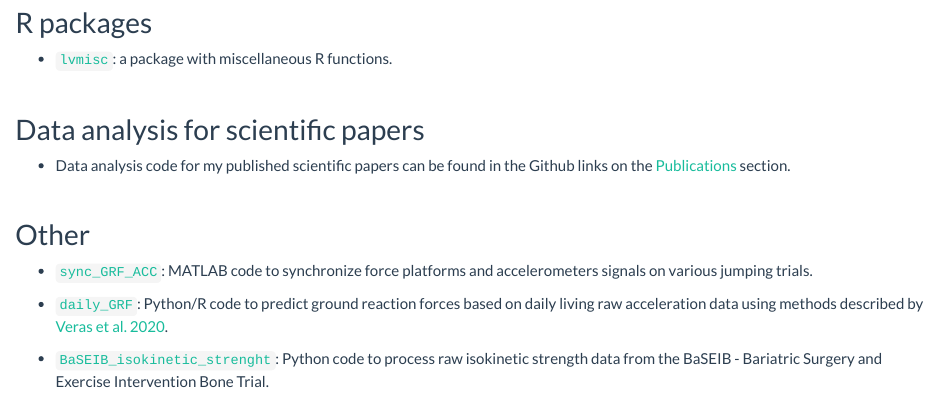
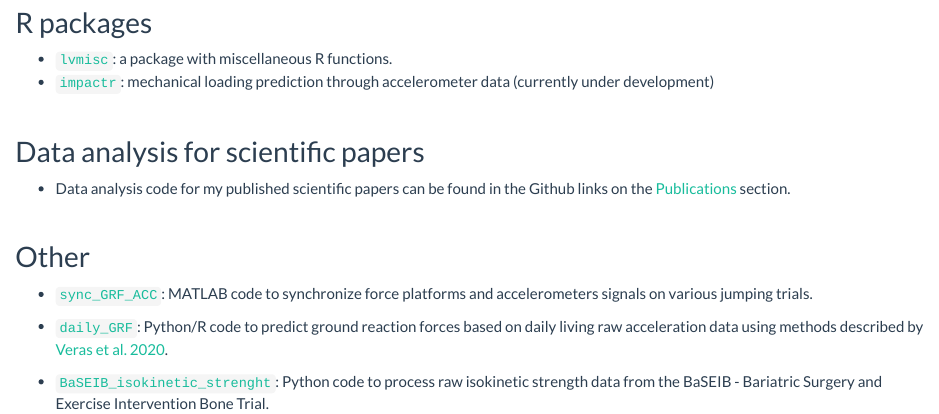
Before and after one commit to verasls/lveras.com, an R Markdown document (software.Rmd): the page in a window 1100 px wide, from 80 px down. The pictures show the output file software.html that the author committed with the source, opened offline; library style sheets and scripts come from the installed R packages.

Commit message:
Update software

```diff
--- a/software.Rmd
+++ b/software.Rmd
@@ -11,6 +11,7 @@ output:
 ## R packages
 
 - [`lvmisc`](https://lveras.com/lvmisc): a package with miscellaneous R functions.
+- [`impactr`](https://github.com/verasls/impactr): mechanical loading prediction through accelerometer data (currently under development)
 
 <br>
 
```
Also changed, not shown: software.html.
